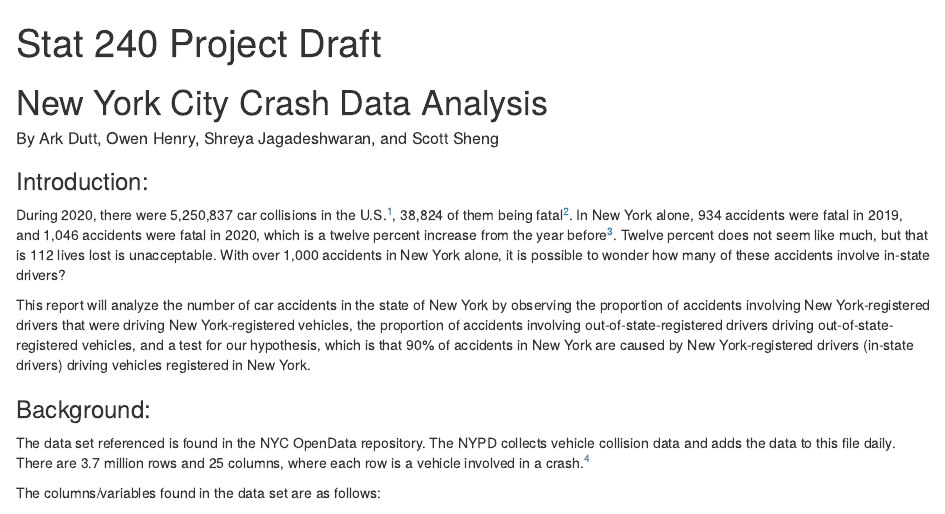
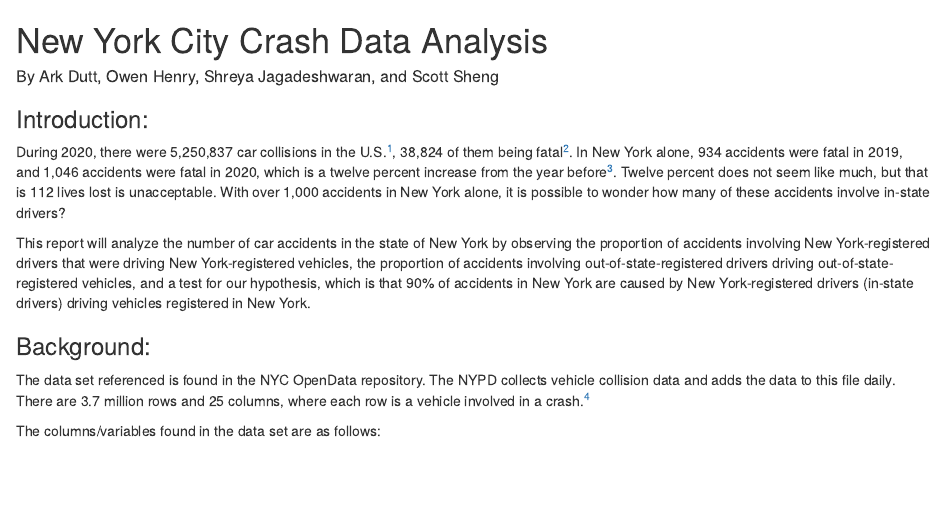
Before and after one commit to arkdutt/NY-Crash-Data-Analysis, an R Markdown document (NY Accidents.rmd): the page in a window 1100 px wide, from its top. Rendered offline with R 4.5, knitr and Pandoc, with nearby package versions; some code elsewhere in the file could not run offline.

Commit message:
Update NY Accidents.rmd

```diff
--- a/NY Accidents.rmd
+++ b/NY Accidents.rmd
@@ -1,9 +1,3 @@
----
-title: "Stat 240 Project Draft"
-authors: "Owen Henry, Shreya Jagadeshwaran, Scott Sheng, Ark Dutt"
-output: html_document
----
-
 <h1>New York City Crash Data Analysis</h1>
 
 <h5>By Ark Dutt, Owen Henry, Shreya Jagadeshwaran, and Scott Sheng</h5>
```
